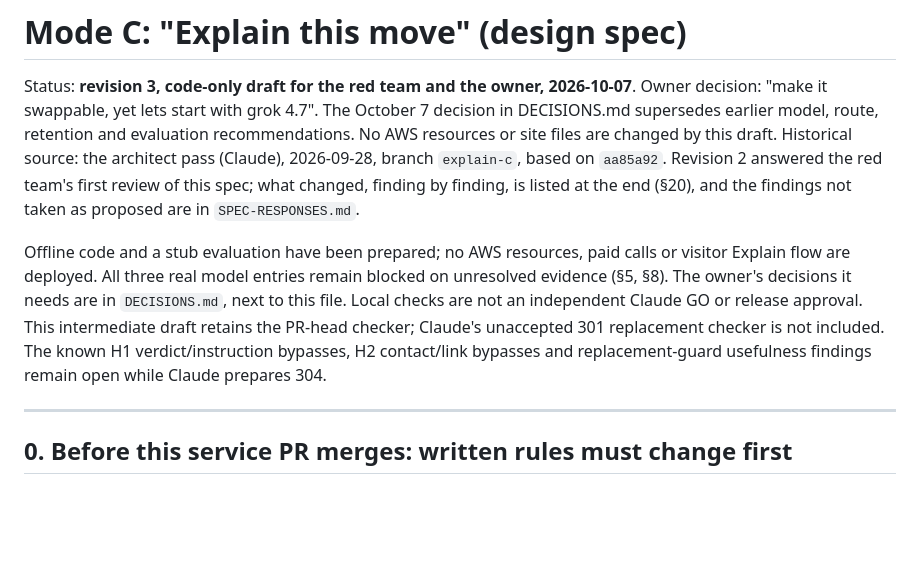
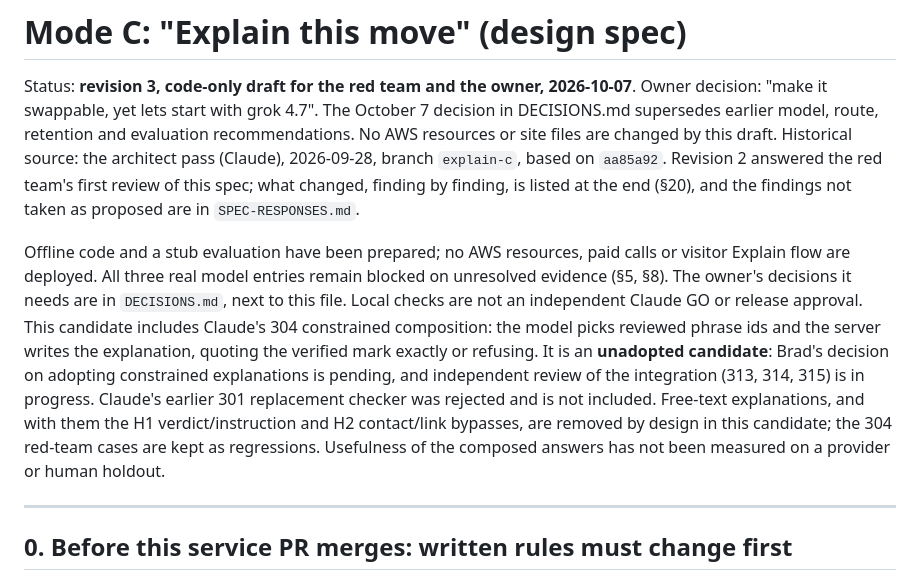
Before and after one commit to biasclear/biasclear, a Markdown page: handoff/explain/SPEC.md, the part around the change. Rendered like a GitHub page; blank space fills up the shorter version.

Commit message:
Explain docs: SPEC status names this as an unadopted 304 candidate
Jarvis's note on 9391673: SPEC line 5 still said the draft keeps the
PR-head checker while 304 is prepared. This candidate includes 304's
constrained composition; it is unadopted (Brad's decision pending) and
under independent review (313-315). Free-text bypasses are removed by
design; usefulness on a provider or human holdout is unmeasured.

Co-Authored-By: Claude Opus 5.5 <noreply@anthropic.com>

```diff
--- a/handoff/explain/SPEC.md
+++ b/handoff/explain/SPEC.md
@@ -2,7 +2,7 @@
 
 Status: **revision 3, code-only draft for the red team and the owner, 2026-10-07**. Owner decision: "make it swappable, yet lets start with grok 4.7". The October 7 decision in DECISIONS.md supersedes earlier model, route, retention and evaluation recommendations. No AWS resources or site files are changed by this draft. Historical source: the architect pass (Claude), 2026-09-28, branch `explain-c`, based on `aa85a92`. Revision 2 answered the red team's first review of this spec; what changed, finding by finding, is listed at the end (§20), and the findings not taken as proposed are in `SPEC-RESPONSES.md`.
 
-Offline code and a stub evaluation have been prepared; no AWS resources, paid calls or visitor Explain flow are deployed. All three real model entries remain blocked on unresolved evidence (§5, §8). The owner's decisions it needs are in `DECISIONS.md`, next to this file. Local checks are not an independent Claude GO or release approval. This intermediate draft retains the PR-head checker; Claude's unaccepted 301 replacement checker is not included. The known H1 verdict/instruction bypasses, H2 contact/link bypasses and replacement-guard usefulness findings remain open while Claude prepares 304.
+Offline code and a stub evaluation have been prepared; no AWS resources, paid calls or visitor Explain flow are deployed. All three real model entries remain blocked on unresolved evidence (§5, §8). The owner's decisions it needs are in `DECISIONS.md`, next to this file. Local checks are not an independent Claude GO or release approval. This candidate includes Claude's 304 constrained composition: the model picks reviewed phrase ids and the server writes the explanation, quoting the verified mark exactly or refusing. It is an **unadopted candidate**: Brad's decision on adopting constrained explanations is pending, and independent review of the integration (313, 314, 315) is in progress. Claude's earlier 301 replacement checker was rejected and is not included. Free-text explanations, and with them the H1 verdict/instruction and H2 contact/link bypasses, are removed by design in this candidate; the 304 red-team cases are kept as regressions. Usefulness of the composed answers has not been measured on a provider or human holdout.
 
 ---
 
```
